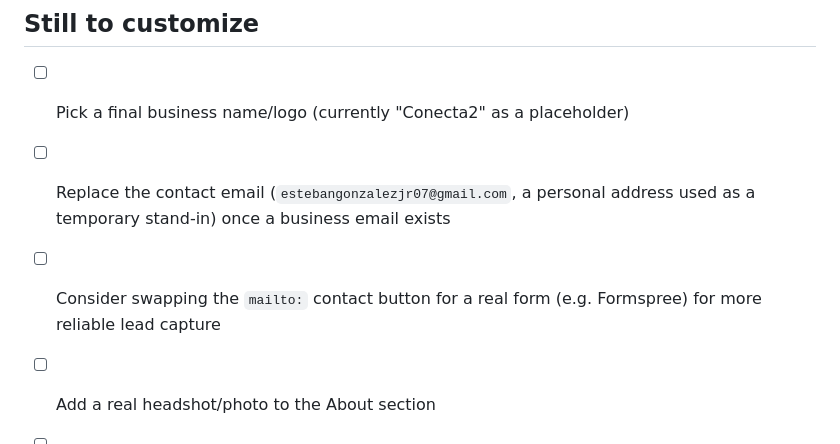
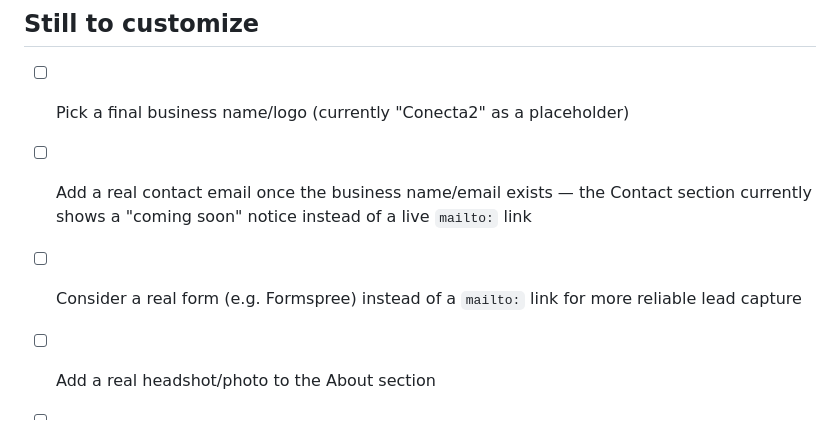
Before and after one commit to Esteban-Jr/portfolio-site, a Markdown page: README.md, the part around the change. GitHub-like rendering.

Commit message:
Update README to reflect removal of personal contact email
Co-Authored-By: Claude Sonnet 5 <noreply@anthropic.com>

```diff
--- a/README.md
+++ b/README.md
@@ -59,8 +59,8 @@ Hosted via **GitHub Pages**, serving directly from the `main` branch root. Pushi
 ## Still to customize
 
 - [ ] Pick a final business name/logo (currently "Conecta2" as a placeholder)
-- [ ] Replace the contact email (`estebangonzalezjr07@gmail.com`, a personal address used as a temporary stand-in) once a business email exists
-- [ ] Consider swapping the `mailto:` contact button for a real form (e.g. Formspree) for more reliable lead capture
+- [ ] Add a real contact email once the business name/email exists — the Contact section currently shows a "coming soon" notice instead of a live `mailto:` link
+- [ ] Consider a real form (e.g. Formspree) instead of a `mailto:` link for more reliable lead capture
 - [ ] Add a real headshot/photo to the About section
 - [ ] Add genuine client testimonials once available — none are shown rather than fabricating any
 - [ ] Re-screenshot `img/work-*.jpg` if the linked live projects get redesigned (they're static snapshots, not live previews)
```
